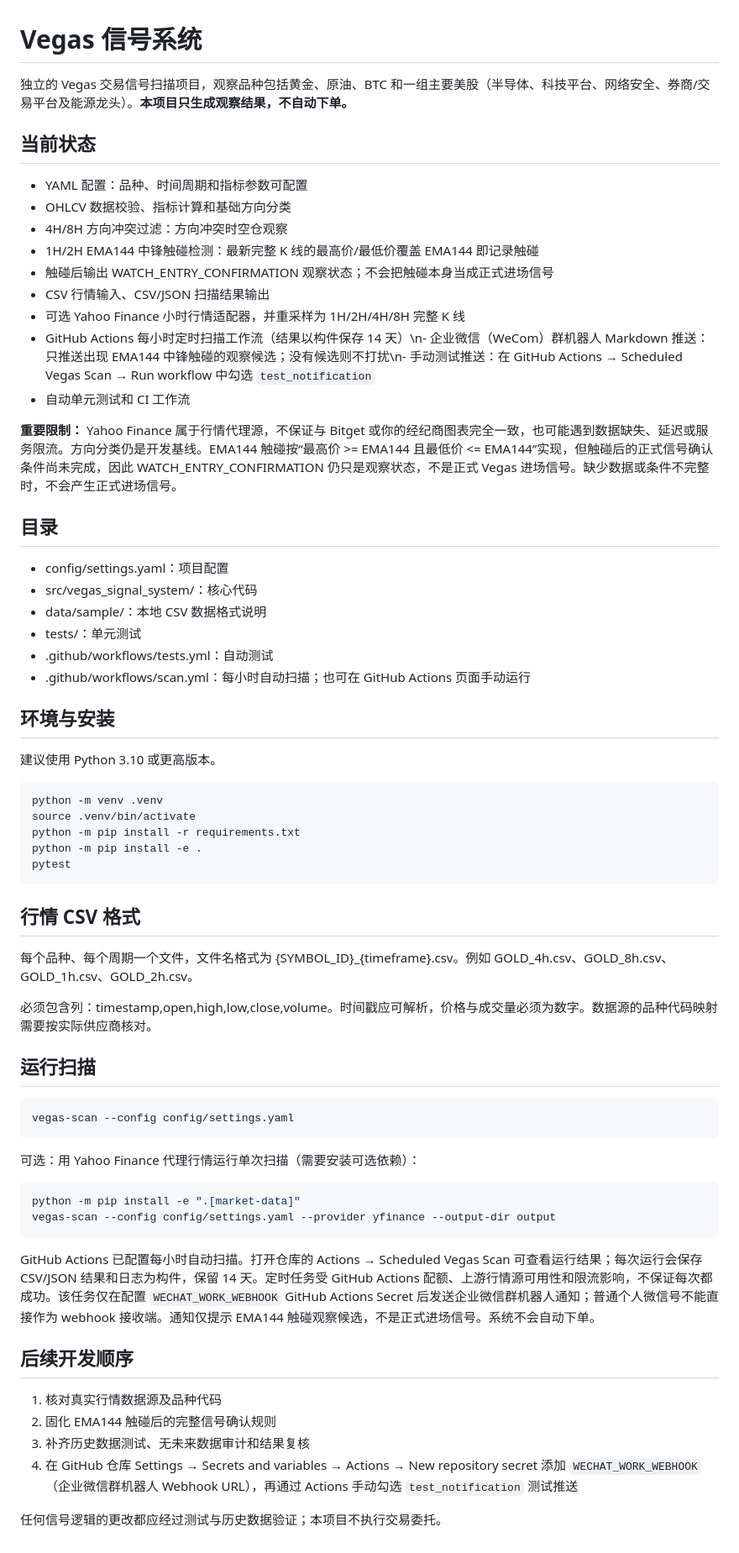
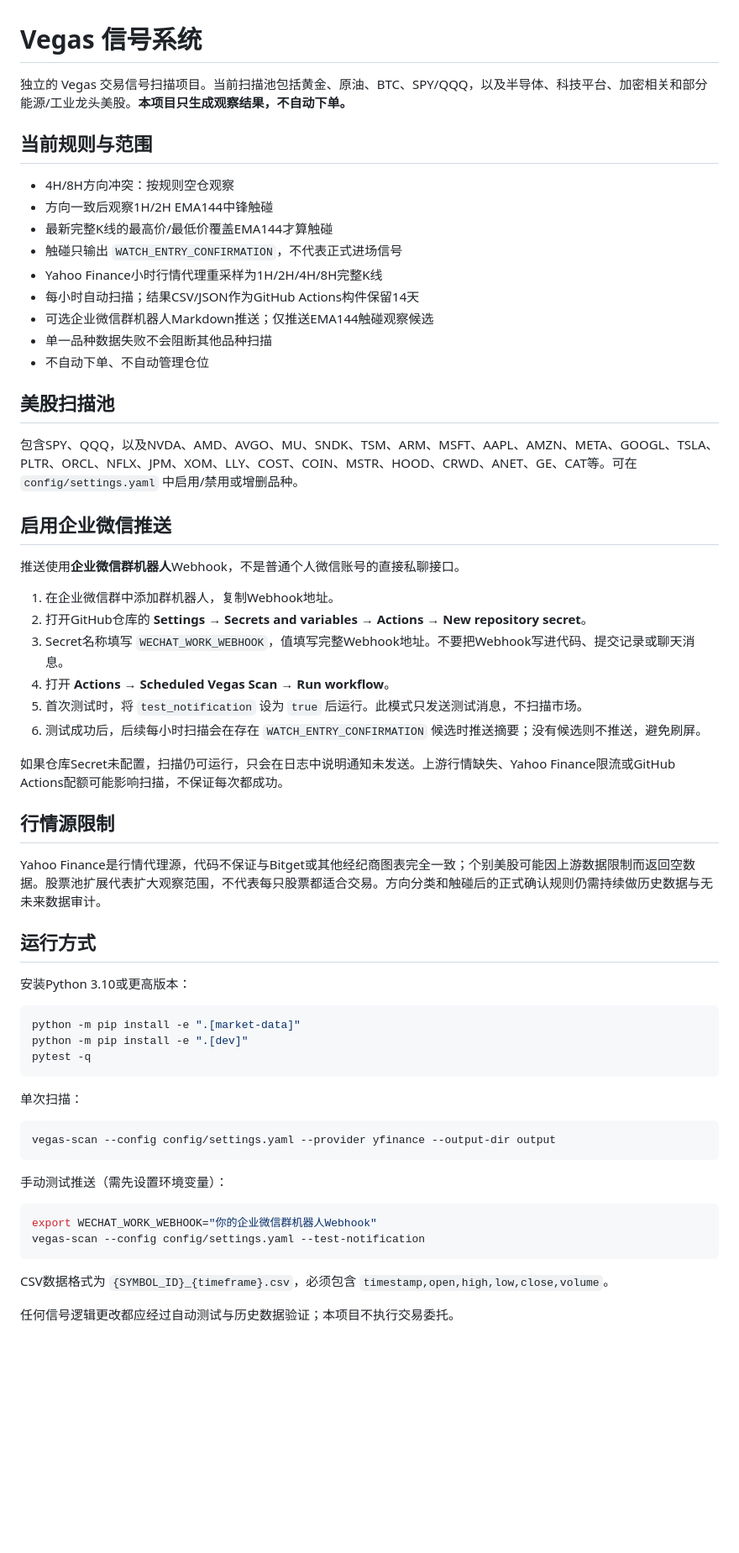
Before and after one commit to MraJJqq/vegas-signal-system, a Markdown page: README.md, the part around the change. Shown at 84% size. Drawn GitHub-style; blank space fills up the shorter version.

Commit message:
Document expanded US equity universe and WeCom push setup

````diff
--- a/README.md
+++ b/README.md
@@ -1,68 +1,63 @@
 # Vegas 信号系统
 
-独立的 Vegas 交易信号扫描项目，观察品种包括黄金、原油、BTC 和一组主要美股（半导体、科技平台、网络安全、券商/交易平台及能源龙头）。**本项目只生成观察结果，不自动下单。**
+独立的 Vegas 交易信号扫描项目。当前扫描池包括黄金、原油、BTC、SPY/QQQ，以及半导体、科技平台、加密相关和部分能源/工业龙头美股。**本项目只生成观察结果，不自动下单。**
 
-## 当前状态
+## 当前规则与范围
 
-- YAML 配置：品种、时间周期和指标参数可配置
-- OHLCV 数据校验、指标计算和基础方向分类
-- 4H/8H 方向冲突过滤：方向冲突时空仓观察
-- 1H/2H EMA144 中锋触碰检测：最新完整 K 线的最高价/最低价覆盖 EMA144 即记录触碰
-- 触碰后输出 WATCH_ENTRY_CONFIRMATION 观察状态；不会把触碰本身当成正式进场信号
-- CSV 行情输入、CSV/JSON 扫描结果输出
-- 可选 Yahoo Finance 小时行情适配器，并重采样为 1H/2H/4H/8H 完整 K 线
-- GitHub Actions 每小时定时扫描工作流（结果以构件保存 14 天）\n- 企业微信（WeCom）群机器人 Markdown 推送：只推送出现 EMA144 中锋触碰的观察候选；没有候选则不打扰\n- 手动测试推送：在 GitHub Actions → Scheduled Vegas Scan → Run workflow 中勾选 `test_notification`
-- 自动单元测试和 CI 工作流
+- 4H/8H方向冲突：按规则空仓观察
+- 方向一致后观察1H/2H EMA144中锋触碰
+- 最新完整K线的最高价/最低价覆盖EMA144才算触碰
+- 触碰只输出 `WATCH_ENTRY_CONFIRMATION`，不代表正式进场信号
+- Yahoo Finance小时行情代理重采样为1H/2H/4H/8H完整K线
+- 每小时自动扫描；结果CSV/JSON作为GitHub Actions构件保留14天
+- 可选企业微信群机器人Markdown推送；仅推送EMA144触碰观察候选
+- 单一品种数据失败不会阻断其他品种扫描
+- 不自动下单、不自动管理仓位
 
-**重要限制：** Yahoo Finance 属于行情代理源，不保证与 Bitget 或你的经纪商图表完全一致，也可能遇到数据缺失、延迟或服务限流。方向分类仍是开发基线。EMA144 触碰按“最高价 >= EMA144 且最低价 <= EMA144”实现，但触碰后的正式信号确认条件尚未完成，因此 WATCH_ENTRY_CONFIRMATION 仍只是观察状态，不是正式 Vegas 进场信号。缺少数据或条件不完整时，不会产生正式进场信号。
+## 美股扫描池
 
-## 目录
+包含SPY、QQQ，以及NVDA、AMD、AVGO、MU、SNDK、TSM、ARM、MSFT、AAPL、AMZN、META、GOOGL、TSLA、PLTR、ORCL、NFLX、JPM、XOM、LLY、COST、COIN、MSTR、HOOD、CRWD、ANET、GE、CAT等。可在 `config/settings.yaml` 中启用/禁用或增删品种。
 
-- config/settings.yaml：项目配置
-- src/vegas_signal_system/：核心代码
-- data/sample/：本地 CSV 数据格式说明
-- tests/：单元测试
-- .github/workflows/tests.yml：自动测试
-- .github/workflows/scan.yml：每小时自动扫描；也可在 GitHub Actions 页面手动运行
+## 启用企业微信推送
 
-## 环境与安装
+推送使用**企业微信群机器人**Webhook，不是普通个人微信账号的直接私聊接口。
 
-建议使用 Python 3.10 或更高版本。
+1. 在企业微信群中添加群机器人，复制Webhook地址。
+2. 打开GitHub仓库的 **Settings → Secrets and variables → Actions → New repository secret**。
+3. Secret名称填写 `WECHAT_WORK_WEBHOOK`，值填写完整Webhook地址。不要把Webhook写进代码、提交记录或聊天消息。
+4. 打开 **Actions → Scheduled Vegas Scan → Run workflow**。
+5. 首次测试时，将 `test_notification` 设为 `true` 后运行。此模式只发送测试消息，不扫描市场。
+6. 测试成功后，后续每小时扫描会在存在 `WATCH_ENTRY_CONFIRMATION` 候选时推送摘要；没有候选则不推送，避免刷屏。
 
-```bash
-python -m venv .venv
-source .venv/bin/activate
-python -m pip install -r requirements.txt
-python -m pip install -e .
-pytest
-```
+如果仓库Secret未配置，扫描仍可运行，只会在日志中说明通知未发送。上游行情缺失、Yahoo Finance限流或GitHub Actions配额可能影响扫描，不保证每次都成功。
 
-## 行情 CSV 格式
+## 行情源限制
 
-每个品种、每个周期一个文件，文件名格式为 {SYMBOL_ID}_{timeframe}.csv。例如 GOLD_4h.csv、GOLD_8h.csv、GOLD_1h.csv、GOLD_2h.csv。
+Yahoo Finance是行情代理源，代码不保证与Bitget或其他经纪商图表完全一致；个别美股可能因上游数据限制而返回空数据。股票池扩展代表扩大观察范围，不代表每只股票都适合交易。方向分类和触碰后的正式确认规则仍需持续做历史数据与无未来数据审计。
 
-必须包含列：timestamp,open,high,low,close,volume。时间戳应可解析，价格与成交量必须为数字。数据源的品种代码映射需要按实际供应商核对。
+## 运行方式
 
-## 运行扫描
-
-```bash
-vegas-scan --config config/settings.yaml
-```
-
-可选：用 Yahoo Finance 代理行情运行单次扫描（需要安装可选依赖）：
+安装Python 3.10或更高版本：
 
 ```bash
 python -m pip install -e ".[market-data]"
+python -m pip install -e ".[dev]"
+pytest -q
+```
+
+单次扫描：
+
+```bash
 vegas-scan --config config/settings.yaml --provider yfinance --output-dir output
 ```
 
-GitHub Actions 已配置每小时自动扫描。打开仓库的 Actions → Scheduled Vegas Scan 可查看运行结果；每次运行会保存 CSV/JSON 结果和日志为构件，保留 14 天。定时任务受 GitHub Actions 配额、上游行情源可用性和限流影响，不保证每次都成功。该任务仅在配置 `WECHAT_WORK_WEBHOOK` GitHub Actions Secret 后发送企业微信群机器人通知；普通个人微信号不能直接作为 webhook 接收端。通知仅提示 EMA144 触碰观察候选，不是正式进场信号。系统不会自动下单。
+手动测试推送（需先设置环境变量）：
 
-## 后续开发顺序
+```bash
+export WECHAT_WORK_WEBHOOK="你的企业微信群机器人Webhook"
+vegas-scan --config config/settings.yaml --test-notification
+```
 
-1. 核对真实行情数据源及品种代码
-2. 固化 EMA144 触碰后的完整信号确认规则
-3. 补齐历史数据测试、无未来数据审计和结果复核
-4. 在 GitHub 仓库 Settings → Secrets and variables → Actions → New repository secret 添加 `WECHAT_WORK_WEBHOOK`（企业微信群机器人 Webhook URL），再通过 Actions 手动勾选 `test_notification` 测试推送
+CSV数据格式为 `{SYMBOL_ID}_{timeframe}.csv`，必须包含 `timestamp,open,high,low,close,volume`。
 
-任何信号逻辑的更改都应经过测试与历史数据验证；本项目不执行交易委托。
+任何信号逻辑更改都应经过自动测试与历史数据验证；本项目不执行交易委托。
````
